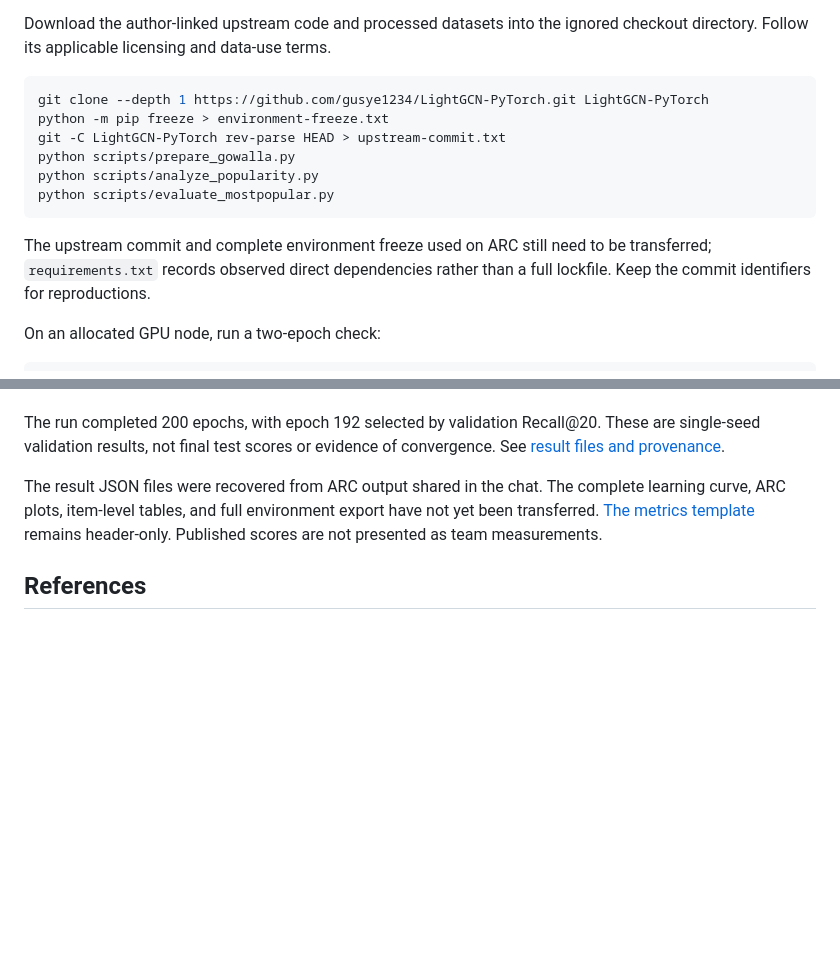
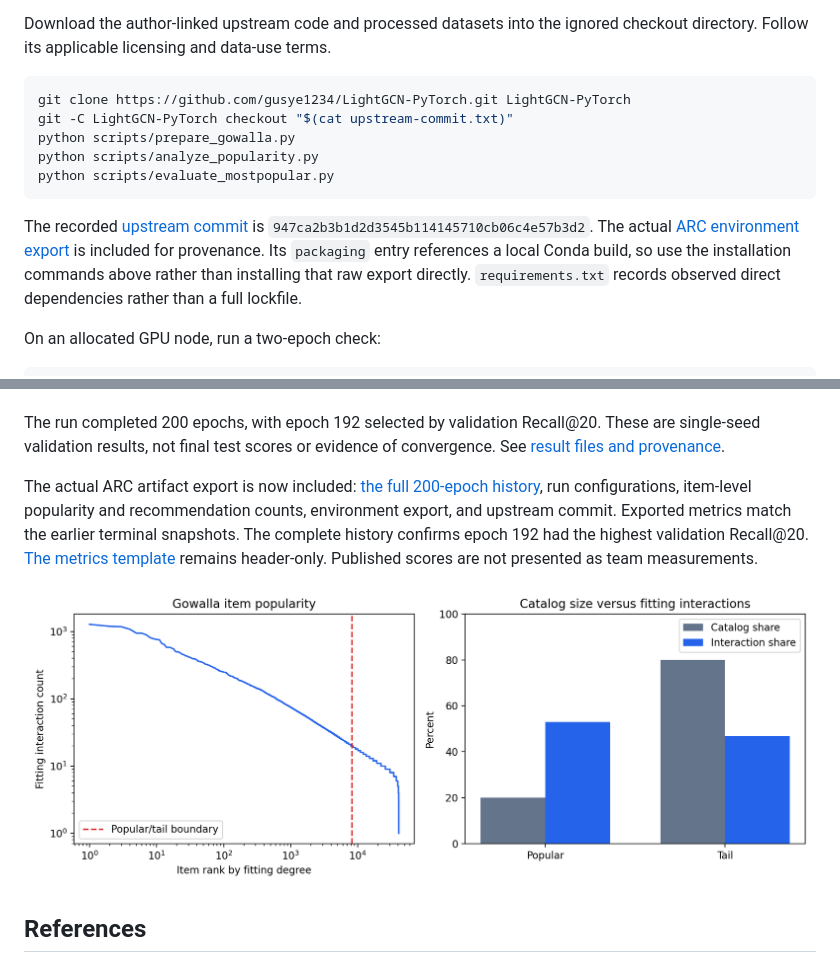
Before and after one commit to vaishvi-code/lightgcn-popularity-bias, a Markdown page: README.md, 2 parts joined by grey strips. GitHub-like rendering; pictures changed too: results/gowalla/popularity-distribution.png (added); blank space fills up the shorter version.

````diff
--- a/README.md
+++ b/README.md
@@ -30,15 +30,14 @@ python -m pip install -r requirements.txt
 Download the author-linked upstream code and processed datasets into the ignored checkout directory. Follow its applicable licensing and data-use terms.
 
 ```bash
-git clone --depth 1 https://github.com/gusye1234/LightGCN-PyTorch.git LightGCN-PyTorch
-python -m pip freeze > environment-freeze.txt
-git -C LightGCN-PyTorch rev-parse HEAD > upstream-commit.txt
+git clone https://github.com/gusye1234/LightGCN-PyTorch.git LightGCN-PyTorch
+git -C LightGCN-PyTorch checkout "$(cat upstream-commit.txt)"
 python scripts/prepare_gowalla.py
 python scripts/analyze_popularity.py
 python scripts/evaluate_mostpopular.py
 ```
 
-The upstream commit and complete environment freeze used on ARC still need to be transferred; `requirements.txt` records observed direct dependencies rather than a full lockfile. Keep the commit identifiers for reproductions.
+The recorded [upstream commit](upstream-commit.txt) is `947ca2b3b1d2d3545b114145710cb06c4e57b3d2`. The actual [ARC environment export](environment-freeze.txt) is included for provenance. Its `packaging` entry references a local Conda build, so use the installation commands above rather than installing that raw export directly. `requirements.txt` records observed direct dependencies rather than a full lockfile.
 
 On an allocated GPU node, run a two-epoch check:
 
@@ -149,7 +148,9 @@ LightGCN recommends 14,549 distinct items and has tail Recall@20 of 0.04615 amon
 
 The run completed 200 epochs, with epoch 192 selected by validation Recall@20. These are single-seed validation results, not final test scores or evidence of convergence. See [result files and provenance](results/README.md).
 
-The result JSON files were recovered from ARC output shared in the chat. The complete learning curve, ARC plots, item-level tables, and full environment export have not yet been transferred. [The metrics template](results/metrics-template.csv) remains header-only. Published scores are not presented as team measurements.
+The actual ARC artifact export is now included: [the full 200-epoch history](results/gowalla/lightgcn-k3-seed2020-20261102-164455/history.csv), run configurations, item-level popularity and recommendation counts, environment export, and upstream commit. Exported metrics match the earlier terminal snapshots. The complete history confirms epoch 192 had the highest validation Recall@20. [The metrics template](results/metrics-template.csv) remains header-only. Published scores are not presented as team measurements.
+
+![Gowalla fitting-data popularity distribution](results/gowalla/popularity-distribution.png)
 
 ## References
 
````
Also changed, not shown: results/README.md (+14 -3 lines), 10 other files.
